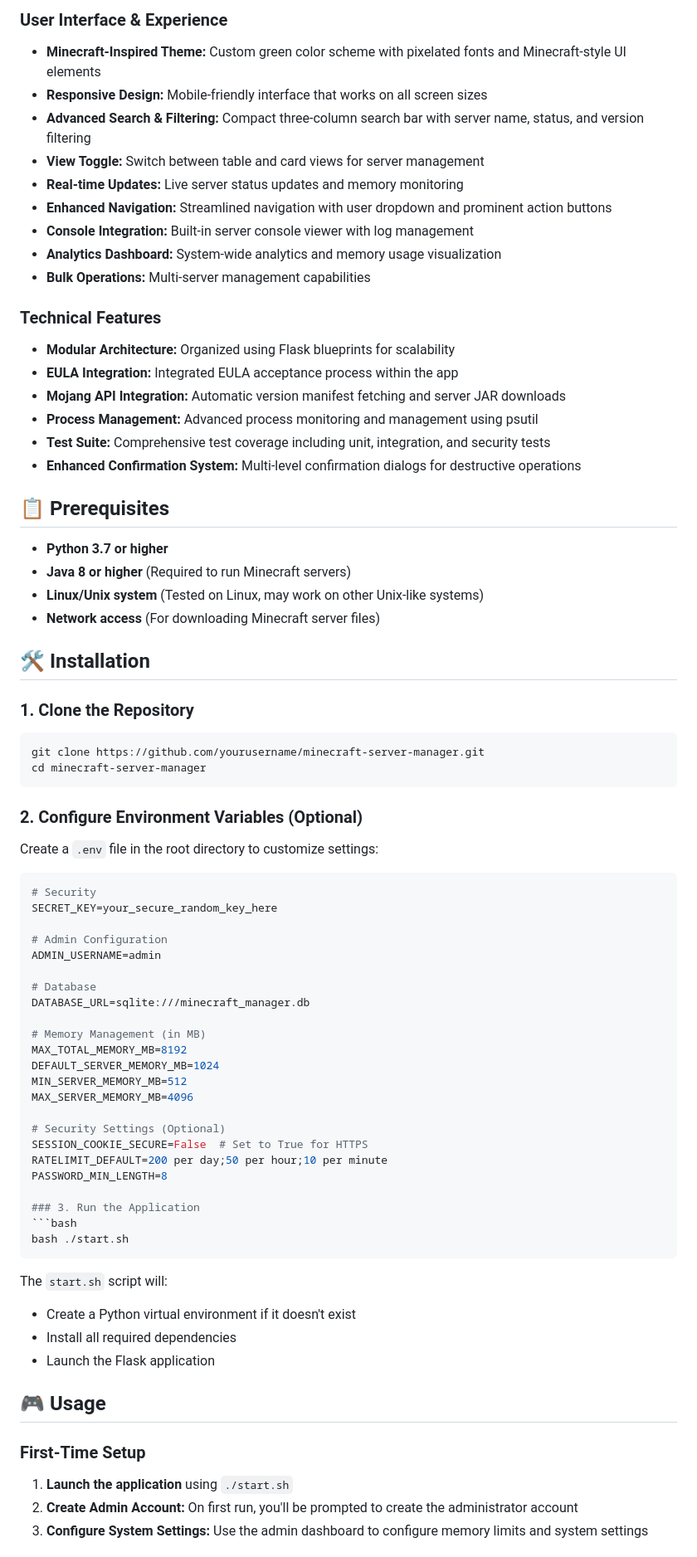
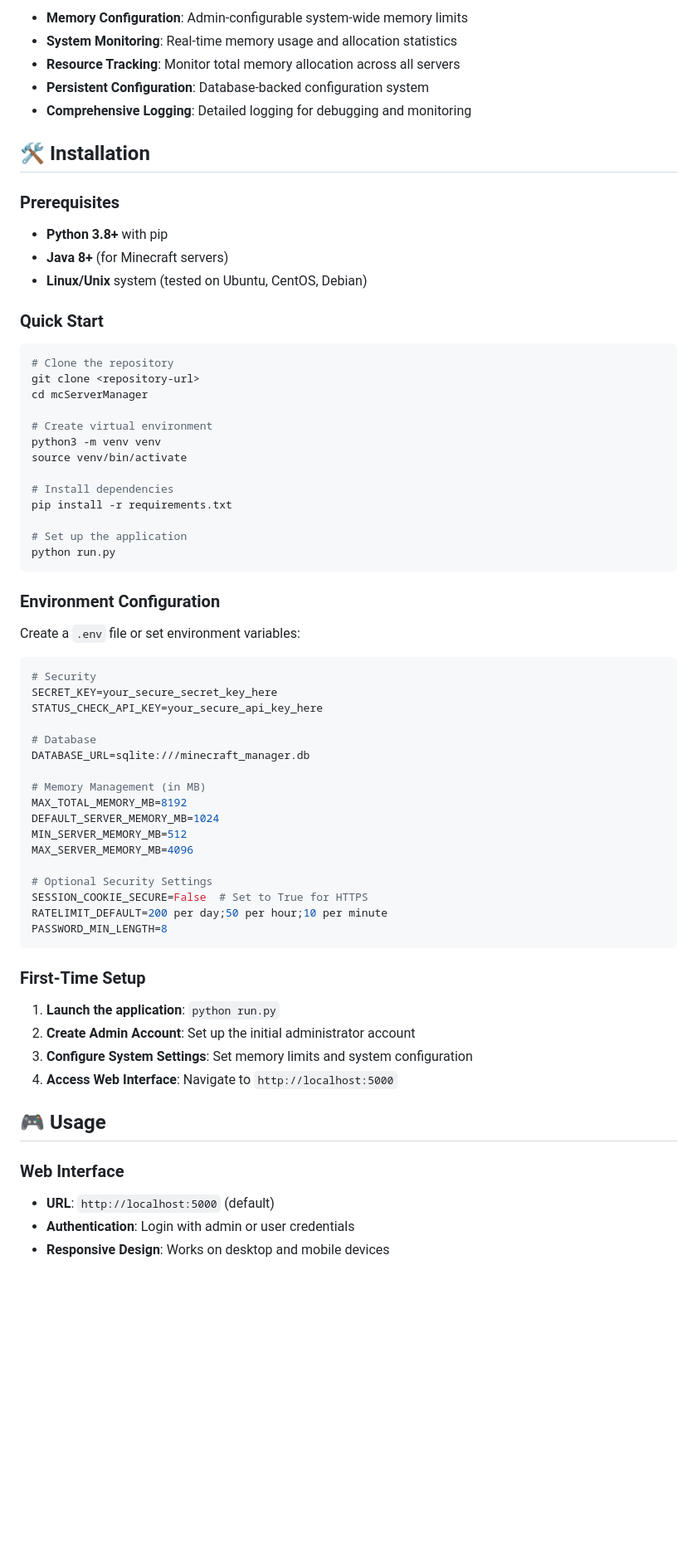
Before and after one commit to zjgordon/mcServerManager, a Markdown page: README.md, the part around one of its changes. Shown at 83% size. Drawn GitHub-style; blank space fills up the shorter version.

````diff
--- a/README.md
+++ b/README.md
@@ -42,45 +29,40 @@ A comprehensive web application built with Flask that allows users to create, ma
-### User Interface & Experience
-- **Minecraft-Inspired Theme:** Custom green color scheme with pixelated fonts and Minecraft-style UI elements
-- **Responsive Design:** Mobile-friendly interface that works on all screen sizes
-- **Advanced Search & Filtering:** Compact three-column search bar with server name, status, and version filtering
-- **View Toggle:** Switch between table and card views for server management
-- **Real-time Updates:** Live server status updates and memory monitoring
-- **Enhanced Navigation:** Streamlined navigation with user dropdown and prominent action buttons
-- **Console Integration:** Built-in server console viewer with log management
-- **Analytics Dashboard:** System-wide analytics and memory usage visualization
-- **Bulk Operations:** Multi-server management capabilities
-
-### Technical Features
-- **Modular Architecture:** Organized using Flask blueprints for scalability
-- **EULA Integration:** Integrated EULA acceptance process within the app
-- **Mojang API Integration:** Automatic version manifest fetching and server JAR downloads
-- **Process Management:** Advanced process monitoring and management using psutil
-- **Test Suite:** Comprehensive test coverage including unit, integration, and security tests
-- **Enhanced Confirmation System:** Multi-level confirmation dialogs for destructive operations
-
-## 📋 Prerequisites
-
-- **Python 3.7 or higher**
-- **Java 8 or higher** (Required to run Minecraft servers)
-- **Linux/Unix system** (Tested on Linux, may work on other Unix-like systems)
-- **Network access** (For downloading Minecraft server files)
+- **Memory Configuration**: Admin-configurable system-wide memory limits
+- **System Monitoring**: Real-time memory usage and allocation statistics
+- **Resource Tracking**: Monitor total memory allocation across all servers
+- **Persistent Configuration**: Database-backed configuration system
+- **Comprehensive Logging**: Detailed logging for debugging and monitoring
 
 ## 🛠️ Installation
 
-### 1. Clone the Repository
+### Prerequisites
+- **Python 3.8+** with pip
+- **Java 8+** (for Minecraft servers)
+- **Linux/Unix** system (tested on Ubuntu, CentOS, Debian)
+
+### Quick Start
 ```bash
-git clone https://github.com/yourusername/minecraft-server-manager.git
-cd minecraft-server-manager
+# Clone the repository
+git clone <repository-url>
+cd mcServerManager
+
+# Create virtual environment
+python3 -m venv venv
+source venv/bin/activate
+
+# Install dependencies
+pip install -r requirements.txt
+
+# Set up the application
+python run.py
 ```
 
-### 2. Configure Environment Variables (Optional)
-Create a `.env` file in the root directory to customize settings:
+### Environment Configuration
+Create a `.env` file or set environment variables:
+
 ```bash
 # Security
-SECRET_KEY=your_secure_random_key_here
-
-# Admin Configuration
-ADMIN_USERNAME=admin
+SECRET_KEY=your_secure_secret_key_here
+STATUS_CHECK_API_KEY=your_secure_api_key_here
 
 # Database
 DATABASE_URL=sqlite:///minecraft_manager.db
@@ -91,25 +73,22 @@ DEFAULT_SERVER_MEMORY_MB=1024
 MIN_SERVER_MEMORY_MB=512
 MAX_SERVER_MEMORY_MB=4096
 
-# Security Settings (Optional)
+# Optional Security Settings
 SESSION_COOKIE_SECURE=False  # Set to True for HTTPS
 RATELIMIT_DEFAULT=200 per day;50 per hour;10 per minute
 PASSWORD_MIN_LENGTH=8
-
-### 3. Run the Application
-```bash
-bash ./start.sh
 ```
 
-The `start.sh` script will:
-- Create a Python virtual environment if it doesn't exist
-- Install all required dependencies
-- Launch the Flask application
+### First-Time Setup
+1. **Launch the application**: `python run.py`
+2. **Create Admin Account**: Set up the initial administrator account
+3. **Configure System Settings**: Set memory limits and system configuration
+4. **Access Web Interface**: Navigate to `http://localhost:5000`
 
 ## 🎮 Usage
 
-### First-Time Setup
-1. **Launch the application** using `./start.sh`
-2. **Create Admin Account:** On first run, you'll be prompted to create the administrator account
-3. **Configure System Settings:** Use the admin dashboard to configure memory limits and system settings
+### Web Interface
+- **URL**: `http://localhost:5000` (default)
+- **Authentication**: Login with admin or user credentials
+- **Responsive Design**: Works on desktop and mobile devices
 
````
Also changed, not shown: other parts of README.md (+128 -103 lines).
